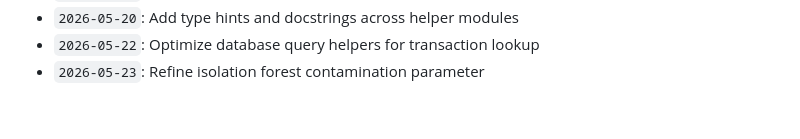
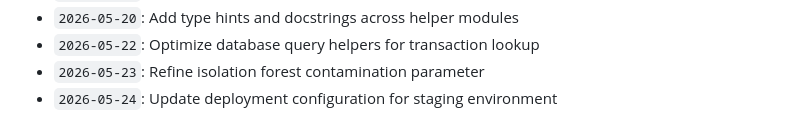
Before and after one commit to anushka-bansal27/Fraud_Detection_Project, a Markdown page: docs/activity_log.md, the part around the change. GitHub-like rendering.

Commit message:
Update deployment configuration for staging environment

```diff
--- a/docs/activity_log.md
+++ b/docs/activity_log.md
@@ -869,3 +869,4 @@ Continuous development, optimization, model tuning, and documentation logs.
 - `2026-05-20`: Add type hints and docstrings across helper modules
 - `2026-05-22`: Optimize database query helpers for transaction lookup
 - `2026-05-23`: Refine isolation forest contamination parameter
+- `2026-05-24`: Update deployment configuration for staging environment
```
